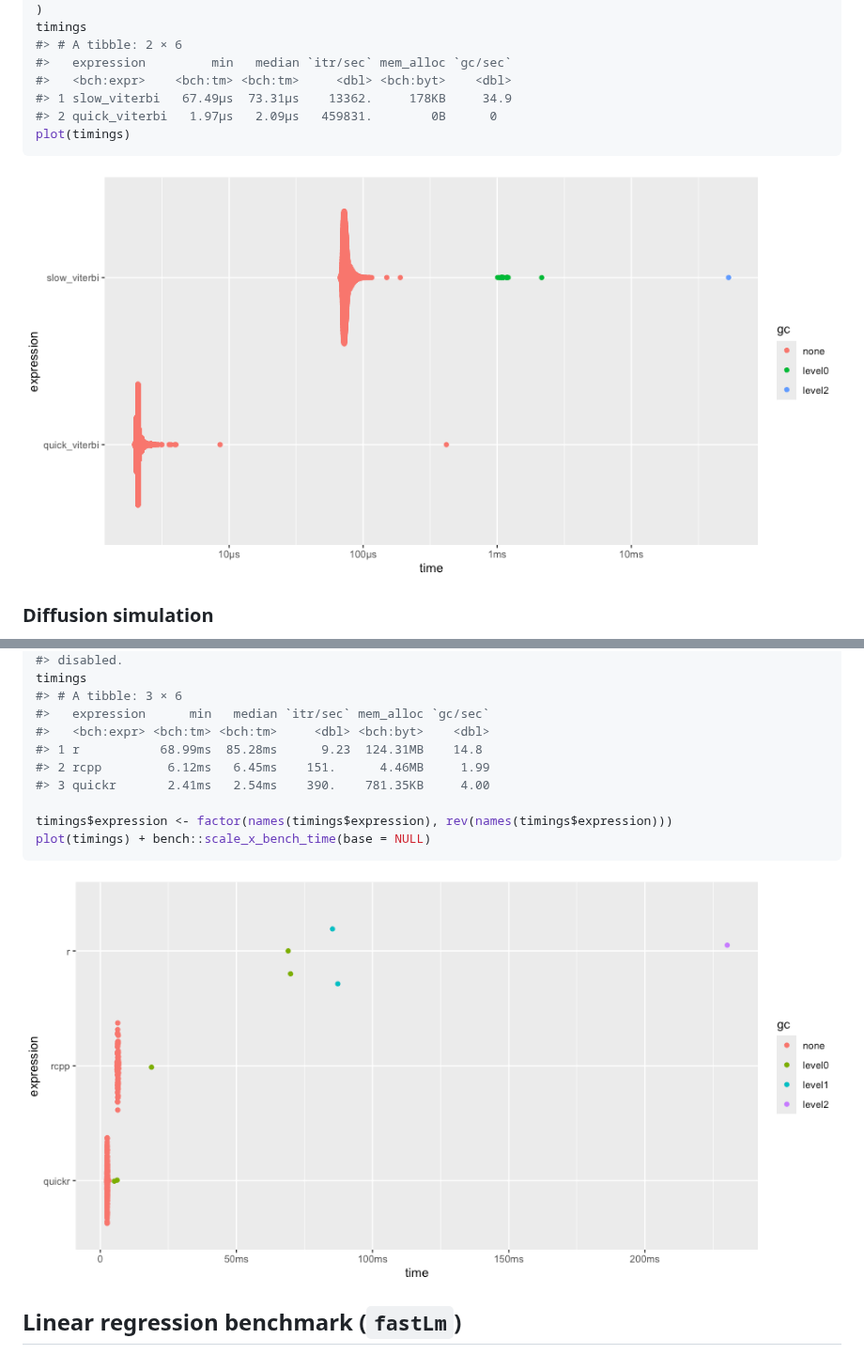
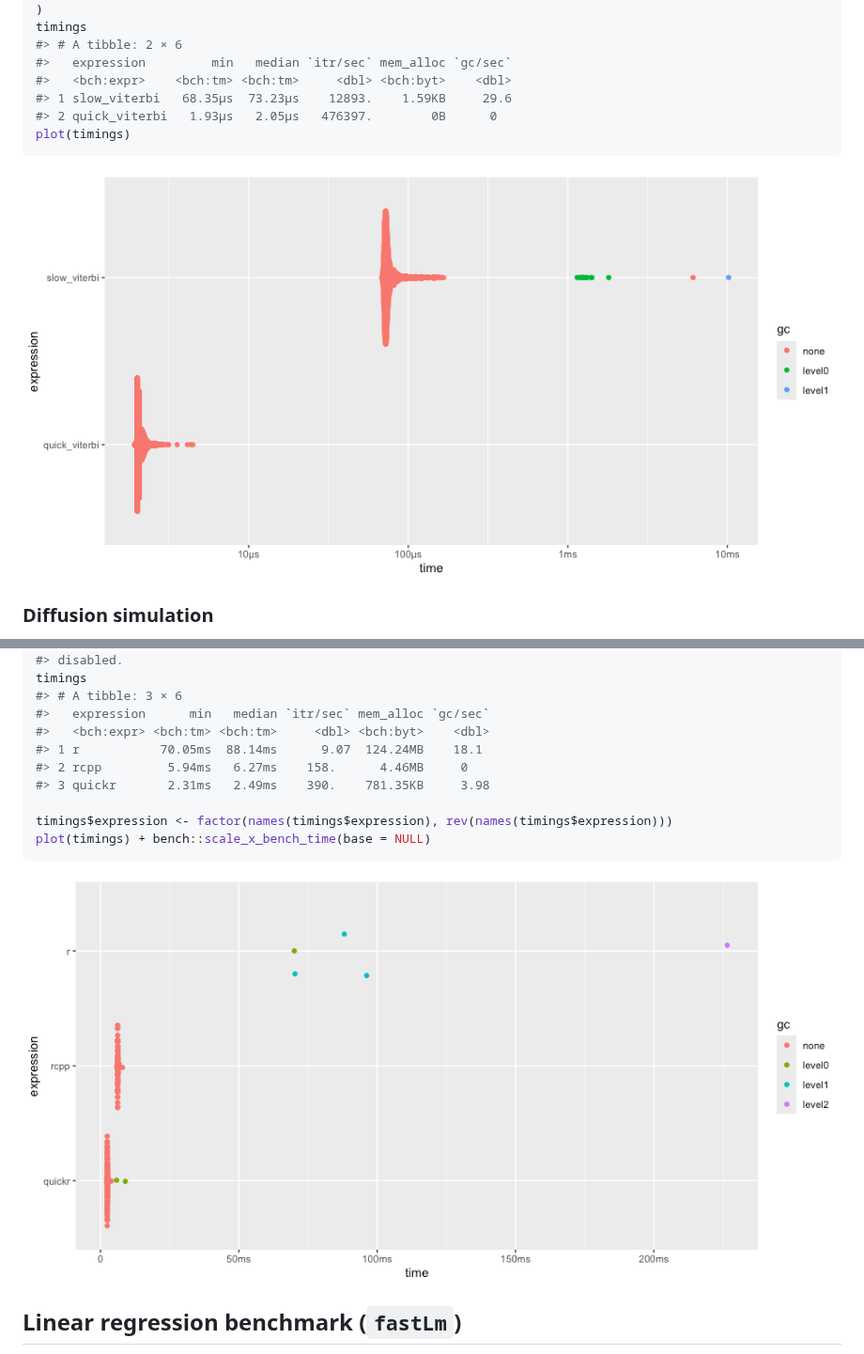
Before and after one commit to t-kalinowski/quickr, a Markdown page: README.md, 2 parts joined by grey strips. Shown at 94% size. Rendered like a GitHub page; pictures changed too: man/figures/README-unnamed-chunk-6-1.png, man/figures/README-unnamed-chunk-8-1.png.

````diff
--- a/README.md
+++ b/README.md
@@ -301,8 +301,8 @@ timings
 #> # A tibble: 2 × 6
 #>   expression         min   median `itr/sec` mem_alloc `gc/sec`
 #>   <bch:expr>    <bch:tm> <bch:tm>     <dbl> <bch:byt>    <dbl>
-#> 1 slow_viterbi   67.49µs  73.31µs    13362.     178KB     34.9
-#> 2 quick_viterbi   1.97µs   2.09µs   459831.        0B      0
+#> 1 slow_viterbi   68.35µs  73.23µs    12893.    1.59KB     29.6
+#> 2 quick_viterbi   1.93µs   2.05µs   476397.        0B      0
 plot(timings)
 ```
 
@@ -440,9 +440,9 @@ timings
 #> # A tibble: 3 × 6
 #>   expression      min   median `itr/sec` mem_alloc `gc/sec`
 #>   <bch:expr> <bch:tm> <bch:tm>     <dbl> <bch:byt>    <dbl>
-#> 1 r           68.99ms  85.28ms      9.23  124.31MB    14.8
-#> 2 rcpp         6.12ms   6.45ms    151.      4.46MB     1.99
-#> 3 quickr       2.41ms   2.54ms    390.    781.35KB     4.00
+#> 1 r           70.05ms  88.14ms      9.07  124.24MB    18.1
+#> 2 rcpp         5.94ms   6.27ms    158.      4.46MB     0
+#> 3 quickr       2.31ms   2.49ms    390.    781.35KB     3.98
 
 timings$expression <- factor(names(timings$expression), rev(names(timings$expression)))
 plot(timings) + bench::scale_x_bench_time(base = NULL)
````
Also changed, not shown: other parts of README.md (+9 -9 lines), man/figures/README-unnamed-chunk-10-1.png, man/figures/README-unnamed-chunk-11-1.png, man/figures/README-unnamed-chunk-3-1.png, man/figures/README-unnamed-chunk-7-1.png.
